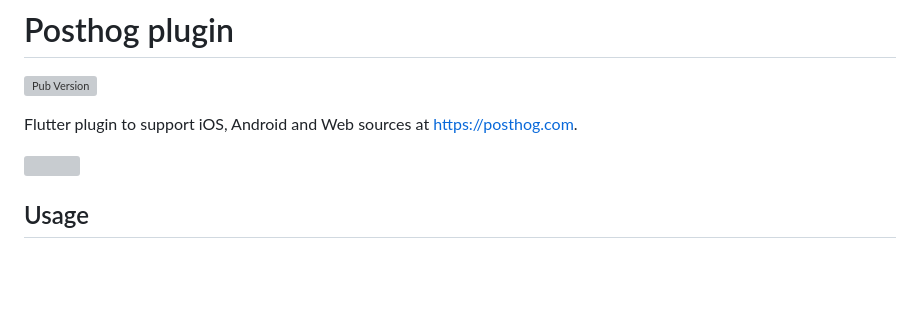
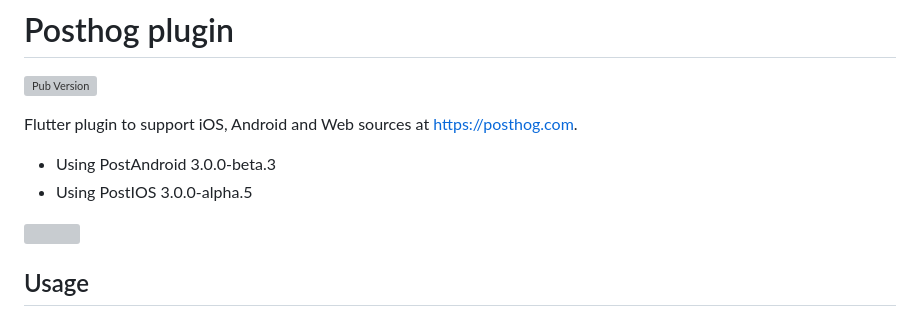
Before and after one commit to PostHog/posthog-flutter, a Markdown page: README.md, the part around the change. Rendered like a GitHub page; blank space fills up the shorter version; grey boxes are pictures that could not be loaded.

Commit message:
udpdate rd

```diff
--- a/README.md
+++ b/README.md
@@ -3,6 +3,8 @@
 ![Pub Version](https://img.shields.io/pub/v/posthog_flutter)
 
 Flutter plugin to support iOS, Android and Web sources at https://posthog.com.
+- Using PostAndroid 3.0.0-beta.3
+- Using PostIOS 3.0.0-alpha.5
 
 <img src="https://github.com/djamoapp/posthog-flutter/assets/6081388/f35cce89-bb1a-49f4-8f80-6aa47709dff9" width=300 />
 
```
